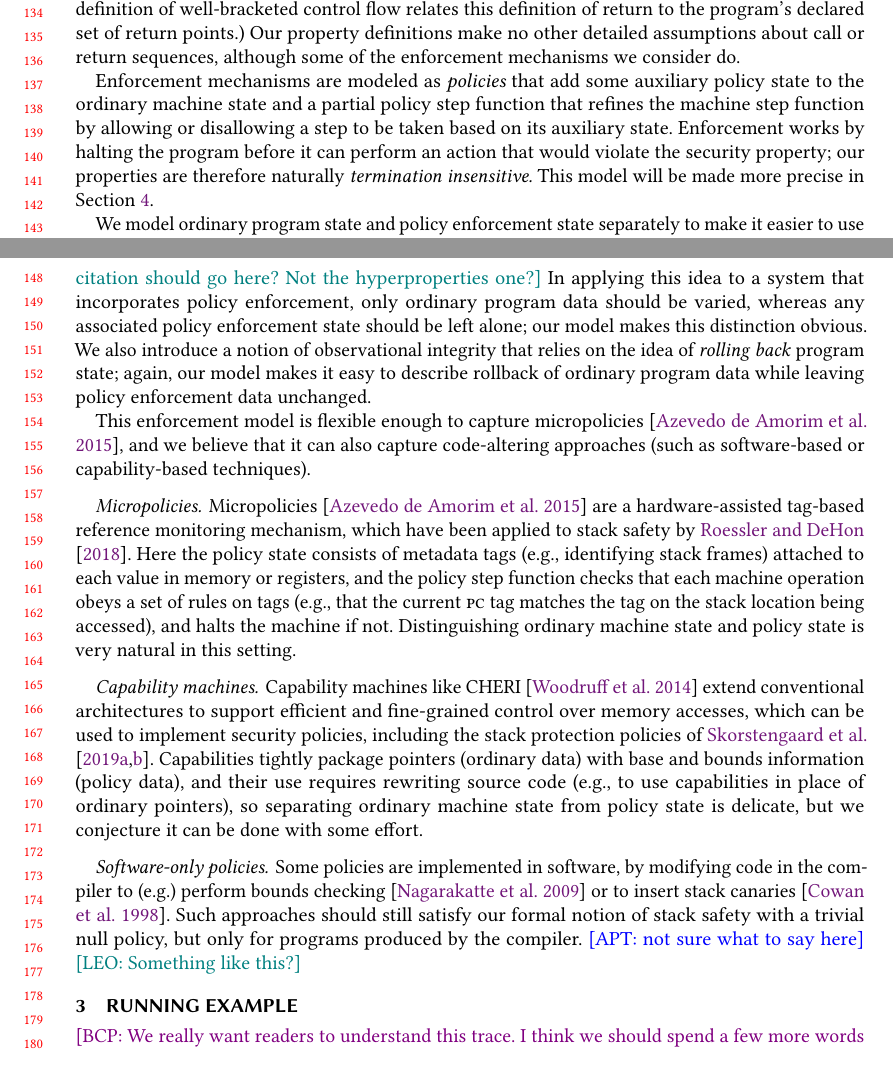
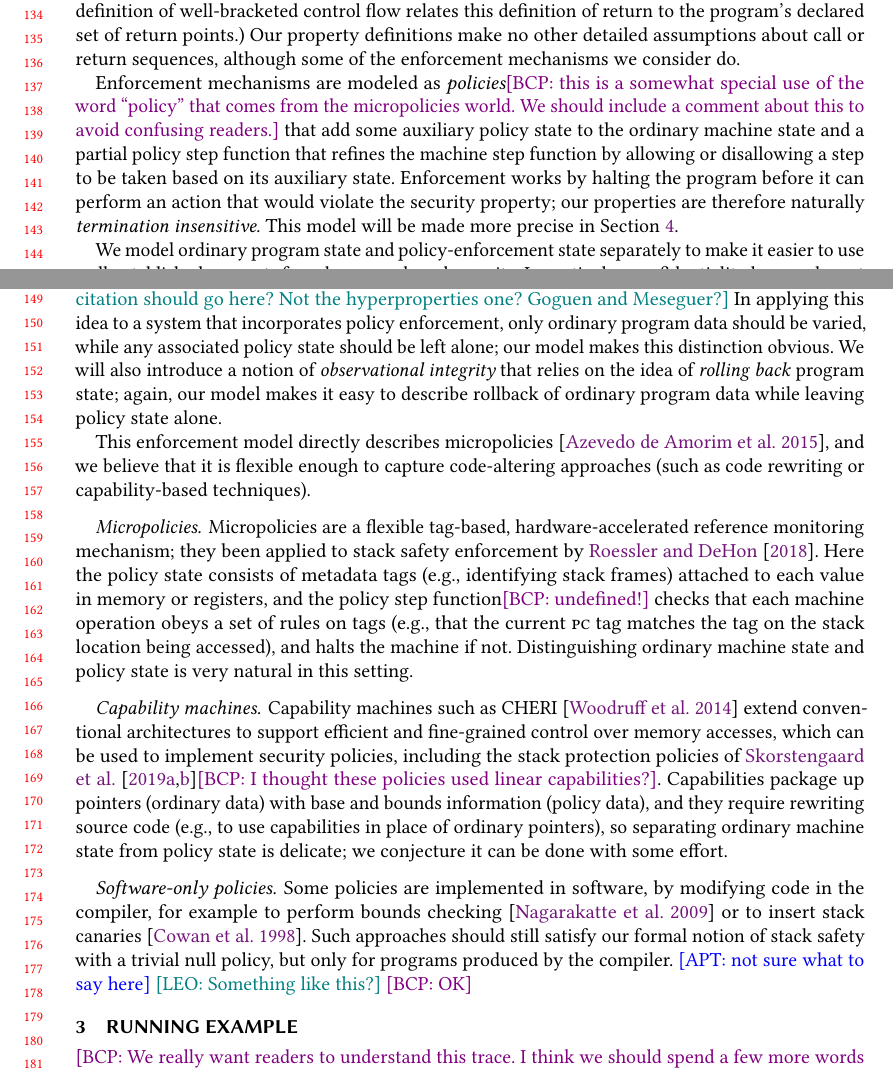
Before and after one commit to bcpierce00/interfering, a LaTeX paper (main.tex): two parts of pages 3 and 4 of 27, joined at a grey line, cut so that both start at the same text. Compiled offline with pdfLaTeX.

Commit message:
Moving on to section 3

```diff
--- a/main.tex
+++ b/main.tex
@@ -484,7 +484,10 @@ declared set of return points.)
 Our property definitions make no other detailed assumptions about call or return sequences, although
 some of the enforcement mechanisms we consider do.
 
-Enforcement mechanisms are modeled as {\em policies} that add some auxiliary
+Enforcement mechanisms are modeled as {\em policies}\bcp{this is a somewhat
+  special use of the word ``policy'' that comes from the micropolicies
+  world.  We should include a comment about this to avoid confusing
+  readers.} that add some auxiliary
 policy state to the ordinary machine state
 %\bcp{This may be surprising to people who are not thinking about micropolicies.\apt{added para below}}
 and a partial policy step function that refines the machine step
@@ -494,26 +497,28 @@ can perform an action that would violate the security property; our
 properties are therefore naturally \emph{termination insensitive.}
 This model will be made more precise in \cref{sec:prelim}.
 
-We model ordinary program state and policy enforcement state separately to make it
+We model ordinary program state and policy-enforcement state separately to make it
 easier to use well-established concepts from language-based security.
 In particular, confidentiality has an elegant extensional characterization in terms of
 \emph{noninterference}: a program preserves the confidentiality of certain data if
-\emph{varying} that data would not change the program's observable behavior.\leo{What citation should go here? Not the hyperproperties one?}
+\emph{varying} that data would not change the program's observable
+behavior.\leo{What citation should go here? Not the hyperproperties one?
+  Goguen and Meseguer?}
 In applying this idea to a system that incorporates policy enforcement, only
-ordinary program data should be varied, whereas any associated policy enforcement
+ordinary program data should be varied, while any associated policy
 state should be left alone; our model makes this distinction obvious.
 %That is, we compare the actual execution of the program with a \emph{hypothetical}
 %execution where data has been varied.
-We also introduce a notion of observational integrity that relies on the idea of
+We will also introduce a notion of {\em observational integrity} that relies on the idea of
 \emph{rolling back} program state; again, our model makes it easy to describe
-rollback of ordinary program data while leaving policy enforcement data unchanged.
+rollback of ordinary program data while leaving policy state alone.
 
 %% \leo{Policies of interest: null, micro, cherri, software-only}
 %% \leo{TODO: Write down carefully}
 
-This enforcement model is flexible enough to capture
-micropolicies~\citep{pump_oakland2015}, and we believe that it can
-also capture code-altering approaches (such as software-based
+This enforcement model directly describes
+micropolicies~\citep{pump_oakland2015}, and we believe that it is
+flexible enough to capture code-altering approaches (such as code rewriting
 or capability-based techniques).
 
 \newcommand{\TAGS}{\mathcal{T}}
@@ -522,11 +527,12 @@ or capability-based techniques).
 
 \paragraph*{Micropolicies}
 %
-Micropolicies~\citep{pump_oakland2015} are a hardware-assisted tag-based
-reference monitoring mechanism, which have been applied to stack safety by
-\citet{DBLP:conf/sp/RoesslerD18}.
+Micropolicies are a flexible tag-based, hardware-accelerated
+reference monitoring mechanism; they been applied to stack safety
+enforcement by \citet{DBLP:conf/sp/RoesslerD18}.
 Here the policy state consists of metadata tags (e.g., identifying stack frames)
-attached to each value in memory or registers, and the policy step function
+attached to each value in memory or registers, and the policy step
+function\bcp{undefined!}
 checks that each machine operation obeys a set of rules on tags
 (e.g., that the current $\PCname$ tag matches the tag on the stack
 location being accessed), and halts the machine if not.  Distinguishing
@@ -545,16 +551,16 @@ ordinary machine state and policy state is very natural in this setting.
 \paragraph*{Capability machines}
 %
 %Other policies are implemented in hardware or built on hardware mechanisms.
-Capability machines like CHERI \citep{Woodruff+14} extend conventional
+Capability machines such as CHERI \citep{Woodruff+14} extend conventional
 architectures to support efficient and fine-grained control over memory
 accesses, which can be used to implement security policies, including
 the stack protection policies of
-\citet{Skorstengaard+19,Skorstengaard+19b}.  Capabilities tightly package pointers
+\citet{Skorstengaard+19,Skorstengaard+19b}\bcp{I thought these policies used
+linear capabilities?}.  Capabilities package up pointers
 (ordinary data) with base and bounds information (policy data),
-and their use requires rewriting source code (e.g., to use capabilities in place
+and they require rewriting source code (e.g., to use capabilities in place
 of ordinary pointers), so separating ordinary machine state from policy
-state is delicate, but we conjecture it can be done with some effort.
-%\apt{But we conjecture it can be done...?}\leo{Just say that?}
+state is delicate; we conjecture it can be done with some effort.
 
 %% Mapping the underlying protection
 %% mechanisms to policy states and step function would be a delicate operation, as
@@ -568,12 +574,13 @@ state is delicate, but we conjecture it can be done with some effort.
 \paragraph*{Software-only policies}
 %
 Some policies are implemented in software, by modifying code in the
-compiler to (e.g.) perform bounds checking~\citep{NagarakatteZMZ09} or
+compiler, for example to perform bounds checking~\citep{NagarakatteZMZ09} or
 to insert stack canaries~\citep{Cowan+98}. Such approaches should
 still satisfy our formal notion of stack safety with a trivial null
 policy, but only for programs produced by the compiler.
 \apt{not sure what to say here}
 \leo{Something like this?}
+\bcp{OK}
 %These approaches are represented as policies that
 %accept\bcp{what does it mean for a policy to accept a state??} only initial machine states that are well-formed for the policy (due to
 %being produced by the compiler.) The set of policy states is again the unit type
```
